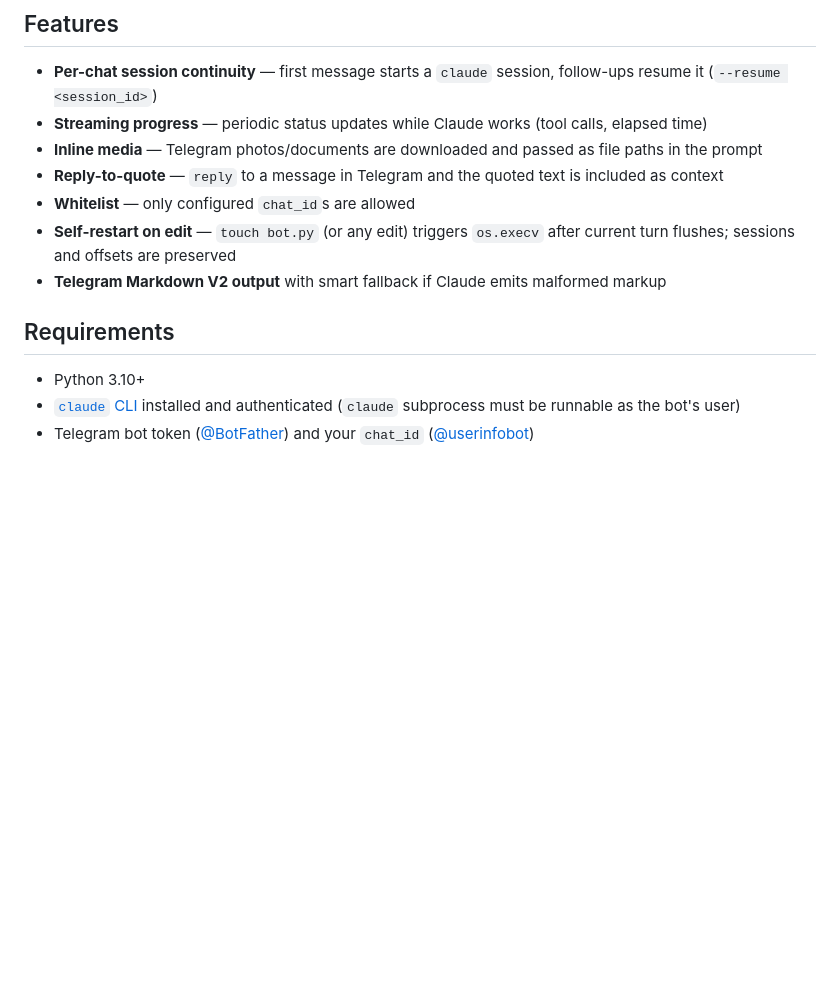
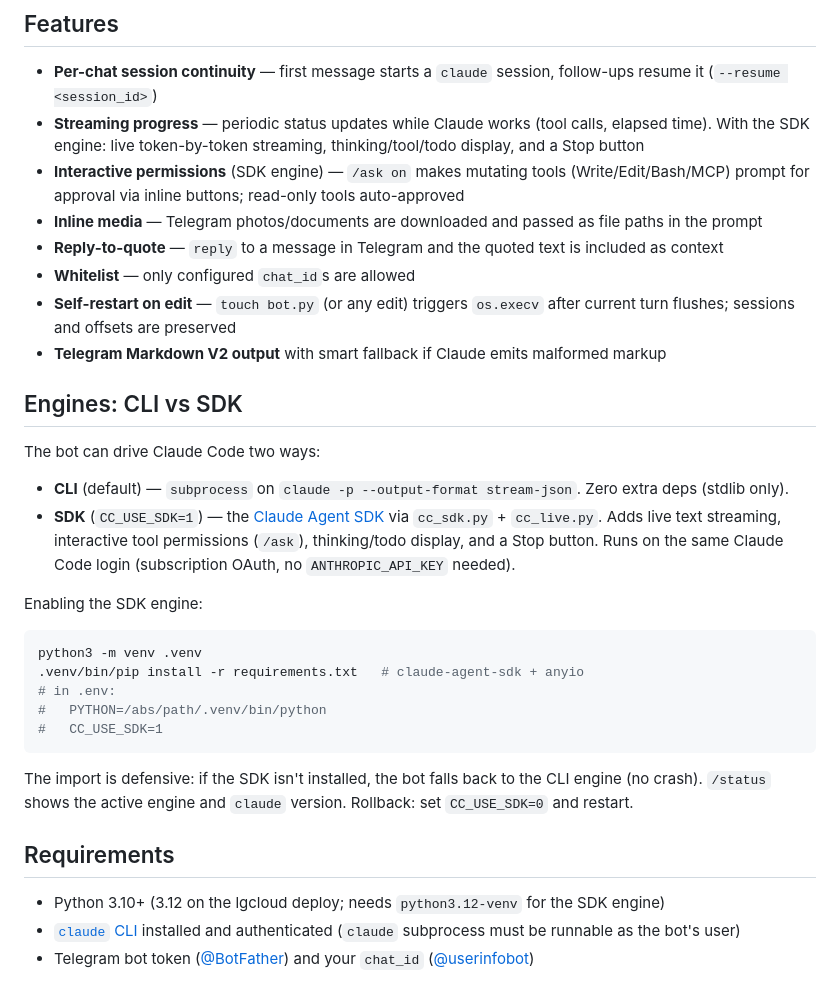
Before and after one commit to lglot/cc-telegram-bot, a Markdown page: README.md, the part around the change. GitHub-like rendering; blank space fills up the shorter version.

Commit message:
docs: document SDK engine (CC_USE_SDK, /ask, streaming, Stop) + venv setup

````diff
--- a/README.md
+++ b/README.md
@@ -7,16 +7,36 @@ Telegram bridge for [Claude Code](https://docs.claude.com/en/docs/claude-code) r
 ## Features
 
 - **Per-chat session continuity** — first message starts a `claude` session, follow-ups resume it (`--resume <session_id>`)
-- **Streaming progress** — periodic status updates while Claude works (tool calls, elapsed time)
+- **Streaming progress** — periodic status updates while Claude works (tool calls, elapsed time). With the SDK engine: live token-by-token streaming, thinking/tool/todo display, and a Stop button
+- **Interactive permissions** (SDK engine) — `/ask on` makes mutating tools (Write/Edit/Bash/MCP) prompt for approval via inline buttons; read-only tools auto-approved
 - **Inline media** — Telegram photos/documents are downloaded and passed as file paths in the prompt
 - **Reply-to-quote** — `reply` to a message in Telegram and the quoted text is included as context
 - **Whitelist** — only configured `chat_id`s are allowed
 - **Self-restart on edit** — `touch bot.py` (or any edit) triggers `os.execv` after current turn flushes; sessions and offsets are preserved
 - **Telegram Markdown V2 output** with smart fallback if Claude emits malformed markup
 
+## Engines: CLI vs SDK
+
+The bot can drive Claude Code two ways:
+
+- **CLI** (default) — `subprocess` on `claude -p --output-format stream-json`. Zero extra deps (stdlib only).
+- **SDK** (`CC_USE_SDK=1`) — the [Claude Agent SDK](https://code.claude.com/docs/en/agent-sdk/overview) via `cc_sdk.py` + `cc_live.py`. Adds live text streaming, interactive tool permissions (`/ask`), thinking/todo display, and a Stop button. Runs on the same Claude Code login (subscription OAuth, no `ANTHROPIC_API_KEY` needed).
+
+Enabling the SDK engine:
+
+```bash
+python3 -m venv .venv
+.venv/bin/pip install -r requirements.txt   # claude-agent-sdk + anyio
+# in .env:
+#   PYTHON=/abs/path/.venv/bin/python
+#   CC_USE_SDK=1
+```
+
+The import is defensive: if the SDK isn't installed, the bot falls back to the CLI engine (no crash). `/status` shows the active engine and `claude` version. Rollback: set `CC_USE_SDK=0` and restart.
+
 ## Requirements
 
-- Python 3.10+
+- Python 3.10+ (3.12 on the lgcloud deploy; needs `python3.12-venv` for the SDK engine)
 - [`claude` CLI](https://docs.claude.com/en/docs/claude-code) installed and authenticated (`claude` subprocess must be runnable as the bot's user)
 - Telegram bot token ([@BotFather](https://t.me/BotFather)) and your `chat_id` ([@userinfobot](https://t.me/userinfobot))
 
````
